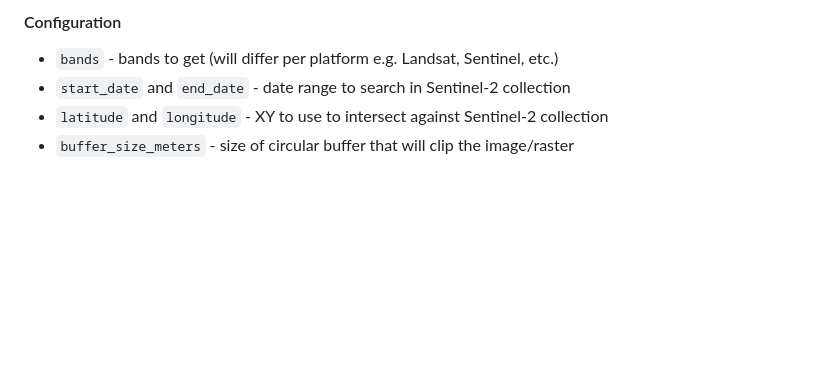
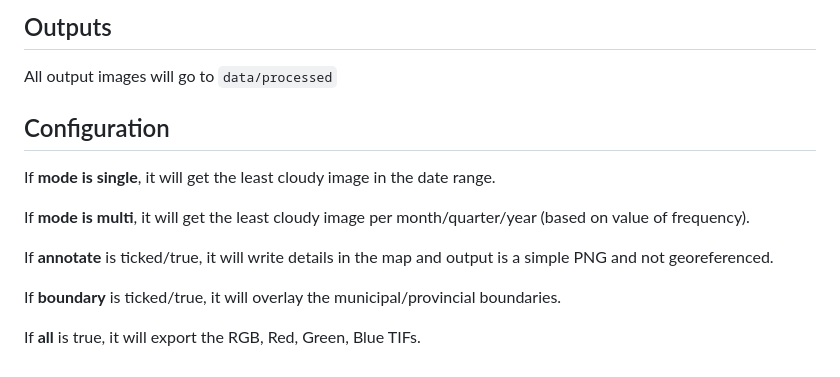
Before and after one commit to miguel123-gis/eo-ph, a Markdown page: README.md, the part around the change printed below. GitHub-like rendering; blank space fills up the shorter version.

```diff
--- a/README.md
+++ b/README.md
@@ -46,6 +53,14 @@ docker run -it -v $(pwd)/data/processed:/eo-ph/data/processed -p8787:8787 s2-dow
 
-#### Configuration
-* `bands` - bands to get (will differ per platform e.g. Landsat, Sentinel, etc.)
-* `start_date` and `end_date` - date range to search in Sentinel-2 collection
-* `latitude` and `longitude` - XY to use to intersect against Sentinel-2 collection
-* `buffer_size_meters` - size of circular buffer that will clip the image/raster
+## Outputs
+All output images will go to `data/processed`
+
+## Configuration
+If **mode is single**, it will get the least cloudy image in the date range.
+
+If **mode is multi**, it will get the least cloudy image per month/quarter/year (based on value of frequency).
+
+If **annotate** is ticked/true, it will write details in the map and output is a simple PNG and not georeferenced.
+
+If **boundary** is ticked/true, it will overlay the municipal/provincial boundaries.
+
+If **all** is true, it will export the RGB, Red, Green, Blue TIFs.
```
Also changed, not shown: other parts of README.md (+36 -29 lines), misc/sample_form.png (added), 1 other file.
